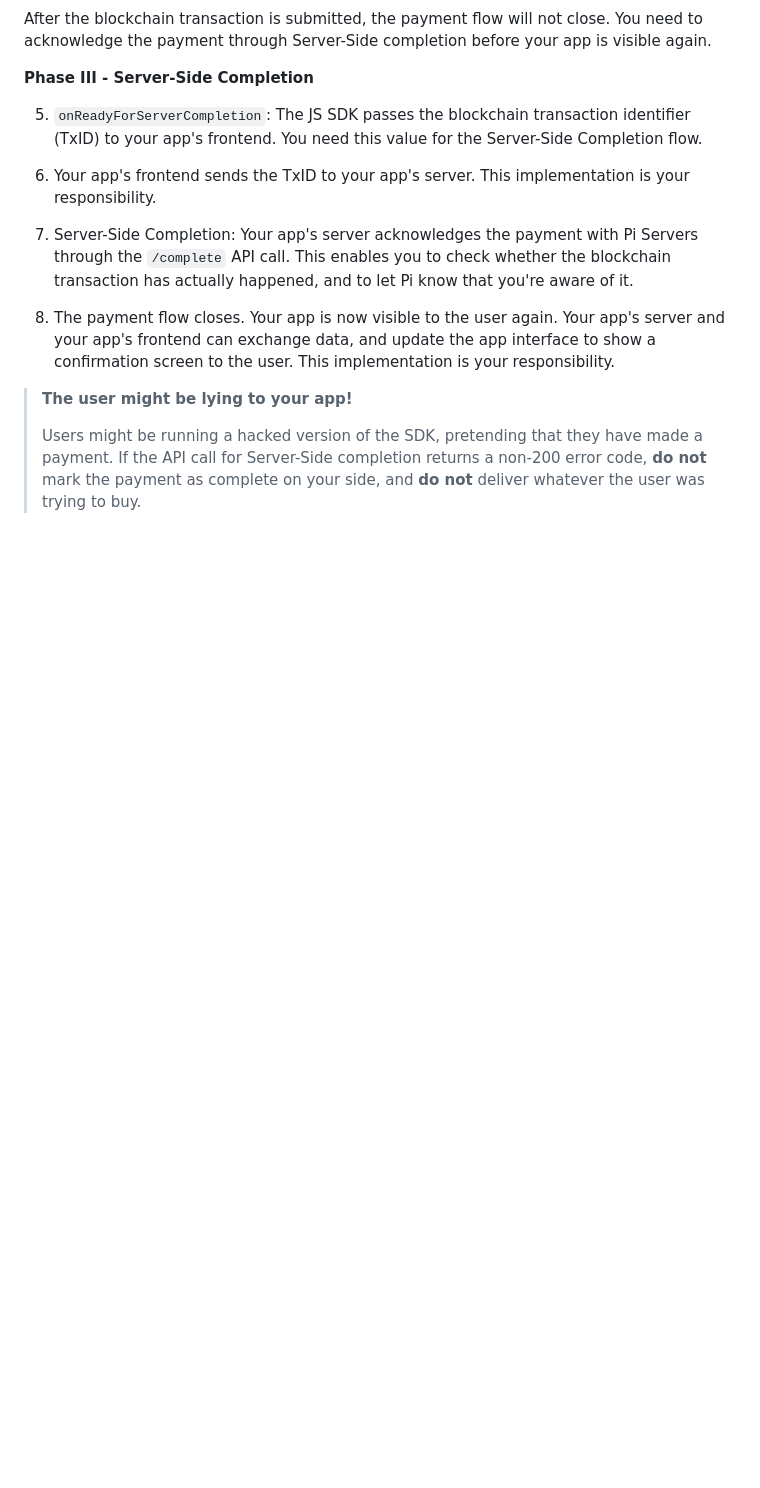
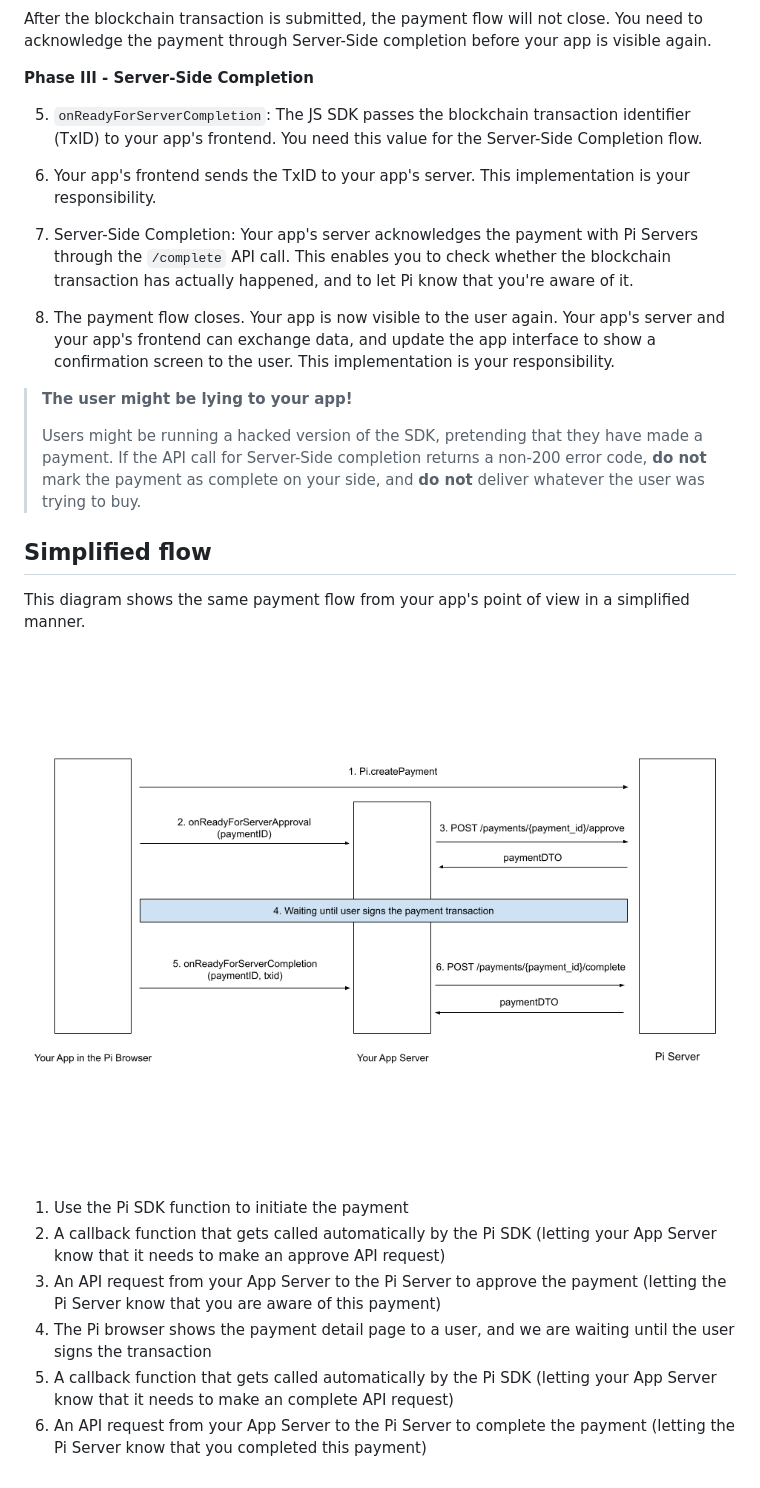
Before and after one commit to pi-apps/pi-platform-docs, a Markdown page: payments.md, the part around the change. Drawn GitHub-style; pictures changed too: img/payment_flow_simplified.png (added); blank space fills up the shorter version.

```diff
--- a/payments.md
+++ b/payments.md
@@ -64,3 +64,17 @@ This implementation is your responsibility.
 > have made a payment. If the API call for Server-Side completion
 > returns a non-200 error code, **do not** mark the payment as complete on your
 > side, and **do not** deliver whatever the user was trying to buy.
+
+
+## Simplified flow
+
+This diagram shows the same payment flow from your app's point of view in a simplified manner.
+
+![Payment flow](./img/payment_flow_simplified.png)
+
+1. Use the Pi SDK function to initiate the payment
+2. A callback function that gets called automatically by the Pi SDK (letting your App Server know that it needs to make an approve API request)
+3. An API request from your App Server to the Pi Server to approve the payment (letting the Pi Server know that you are aware of this payment)
+4. The Pi browser shows the payment detail page to a user, and we are waiting until the user signs the transaction
+5. A callback function that gets called automatically by the Pi SDK (letting your App Server know that it needs to make an complete API request)
+6. An API request from your App Server to the Pi Server to complete the payment (letting the Pi Server know that you completed this payment)
```
Also changed, not shown: SDK_reference.md (+5 -3 lines), developer_portal.md (+2 -2 lines).
